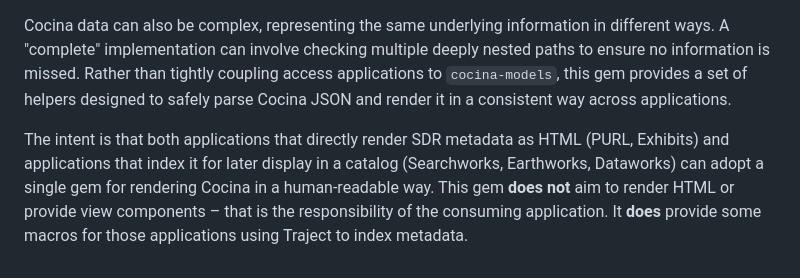
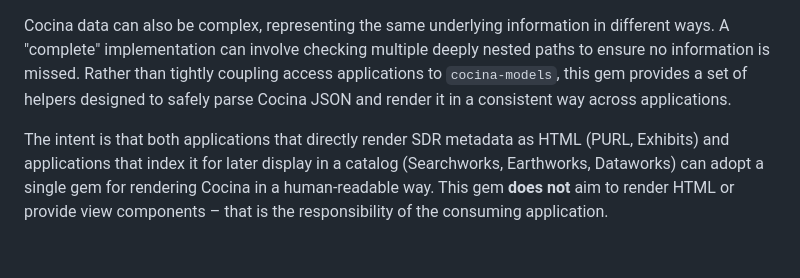
Before and after one commit to sul-dlss/cocina_display, a Markdown page: README.md, the part around the change. GitHub-like rendering.

Commit message:
Remove traject mention from README

```diff
--- a/README.md
+++ b/README.md
@@ -104,4 +104,4 @@ On the access side, Cocina JSON (the "public Cocina") is available statically vi
 
 Cocina data can also be complex, representing the same underlying information in different ways. A "complete" implementation can involve checking multiple deeply nested paths to ensure no information is missed. Rather than tightly coupling access applications to `cocina-models`, this gem provides a set of helpers designed to safely parse Cocina JSON and render it in a consistent way across applications.
 
-The intent is that both applications that directly render SDR metadata as HTML (PURL, Exhibits) and applications that index it for later display in a catalog (Searchworks, Earthworks, Dataworks) can adopt a single gem for rendering Cocina in a human-readable way. This gem **does not** aim to render HTML or provide view components – that is the responsibility of the consuming application. It **does** provide some macros for those applications using Traject to index metadata.
+The intent is that both applications that directly render SDR metadata as HTML (PURL, Exhibits) and applications that index it for later display in a catalog (Searchworks, Earthworks, Dataworks) can adopt a single gem for rendering Cocina in a human-readable way. This gem **does not** aim to render HTML or provide view components – that is the responsibility of the consuming application.
```
